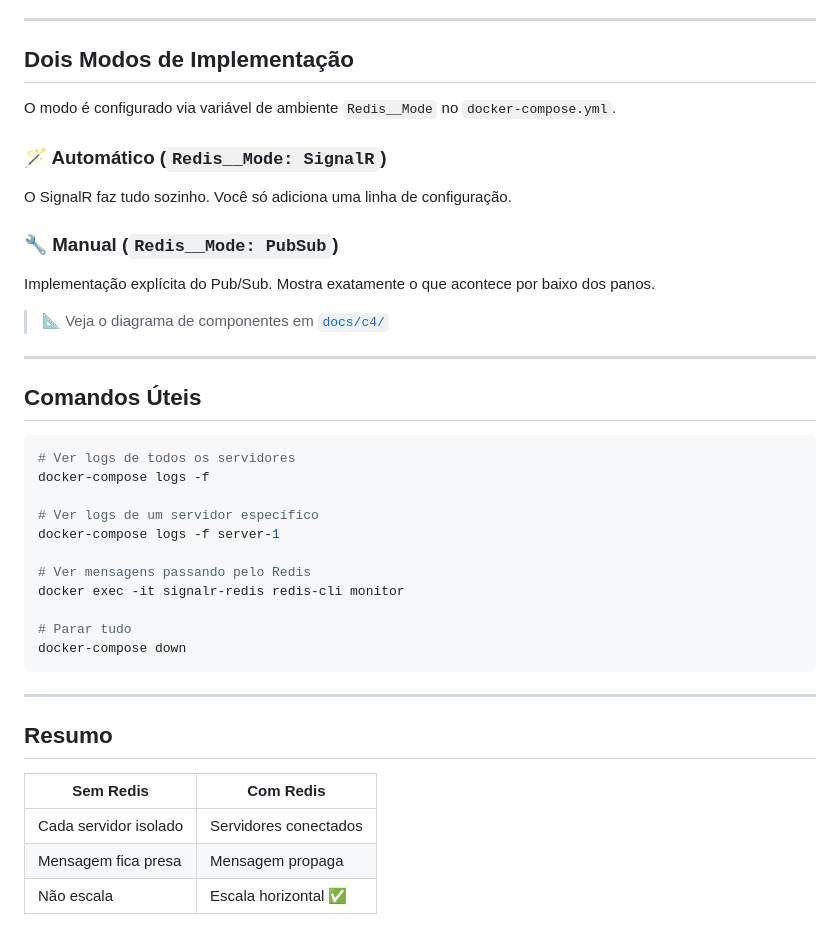
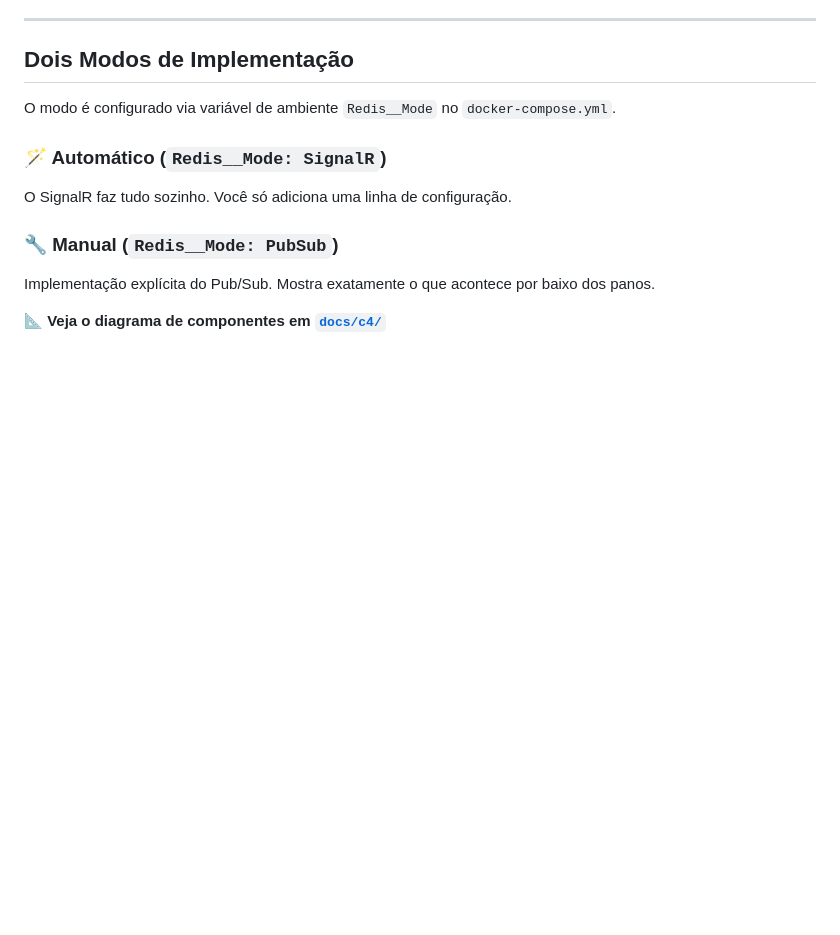
Before and after one commit to CristianoRC/Scaling-WebSockets-Horizontally, a Markdown page: README.md, the part around the change. Drawn GitHub-style; blank space fills up the shorter version.

Commit message:
Remove conteúdo Não necessario do readme

````diff
--- a/README.md
+++ b/README.md
@@ -133,32 +133,4 @@ O SignalR faz tudo sozinho. Você só adiciona uma linha de configuração.
 ### 🔧 Manual (`Redis__Mode: PubSub`)
 Implementação explícita do Pub/Sub. Mostra exatamente o que acontece por baixo dos panos.
 
-> 📐 Veja o diagrama de componentes em [`docs/c4/`](docs/c4/README.md)
-
----
-
-## Comandos Úteis
-
-```bash
-# Ver logs de todos os servidores
-docker-compose logs -f
-
-# Ver logs de um servidor específico
-docker-compose logs -f server-1
-
-# Ver mensagens passando pelo Redis
-docker exec -it signalr-redis redis-cli monitor
-
-# Parar tudo
-docker-compose down
-```
-
----
-
-## Resumo
-
-| Sem Redis | Com Redis |
-|-----------|-----------|
-| Cada servidor isolado | Servidores conectados |
-| Mensagem fica presa | Mensagem propaga |
-| Não escala | Escala horizontal ✅ |
+**📐 Veja o diagrama de componentes em [`docs/c4/`](docs/c4/README.md)**
````
